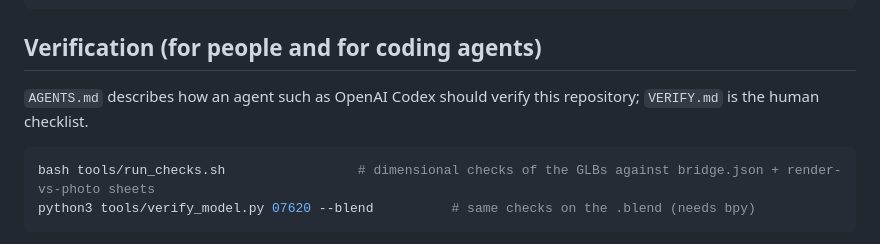
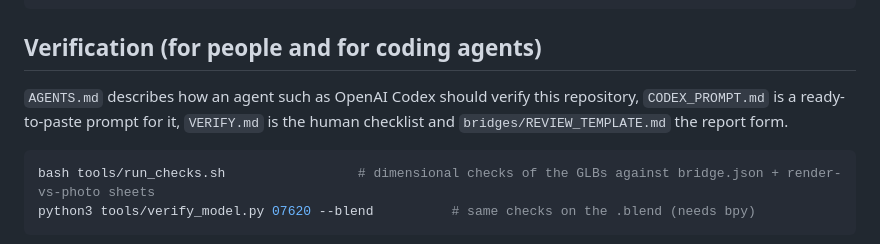
Before and after one commit to youngbrain85/indiana-bridge-3d, a Markdown page: README.md, the part around the change. GitHub-like rendering.

Commit message:
Codex prompt and review template
Co-Authored-By: Claude Fable 5.1 <noreply@anthropic.com>
Claude-Session: https://claude.ai/code/session_01MNqAVN7XhVLyoYLNavr8bW

````diff
--- a/README.md
+++ b/README.md
@@ -44,7 +44,7 @@ python3 bridge_gen.py --export 07620 [--lite]       # GLB for the viewer
 
 ## Verification (for people and for coding agents)
 
-`AGENTS.md` describes how an agent such as OpenAI Codex should verify this repository; `VERIFY.md` is the human checklist.
+`AGENTS.md` describes how an agent such as OpenAI Codex should verify this repository, `CODEX_PROMPT.md` is a ready-to-paste prompt for it, `VERIFY.md` is the human checklist and `bridges/REVIEW_TEMPLATE.md` the report form.
 
 ```bash
 bash tools/run_checks.sh                 # dimensional checks of the GLBs against bridge.json + render-vs-photo sheets
````
Also changed, not shown: CODEX_PROMPT.md (added, +52 -0 lines), bridges/REVIEW_TEMPLATE.md (added, +43 -0 lines).
